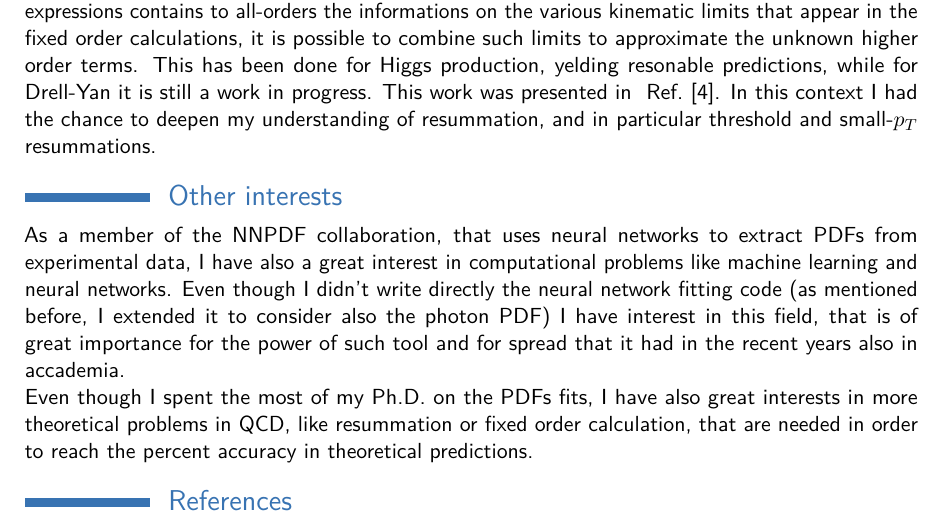
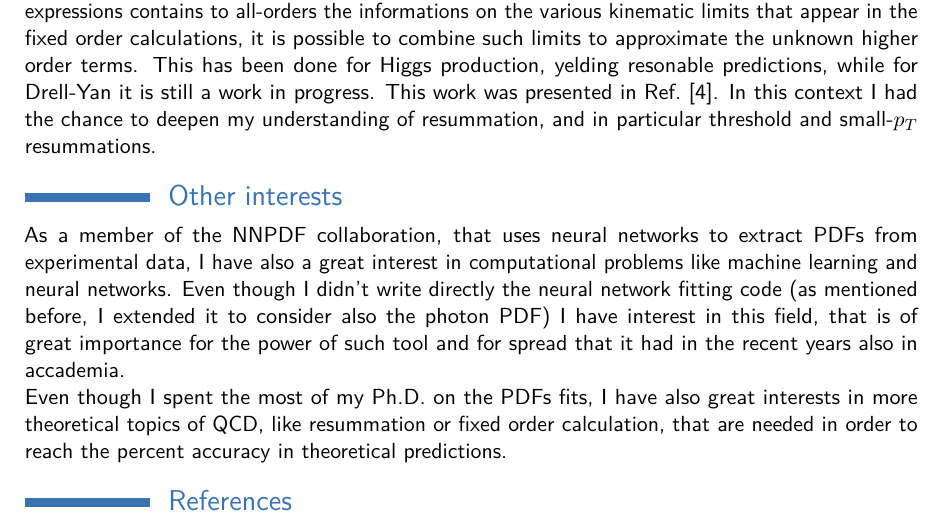
Before and after one commit to niclaurenti/RS, a LaTeX CV (main.tex): part of page 3 of 4, cut so that both start at the same text. Compiled offline with pdfLaTeX.

Commit message:
aaaaaaaaa

```diff
--- a/main.tex
+++ b/main.tex
@@ -185,7 +185,7 @@ given that the resummed expressions
 contains to all-orders the informations on the various kinematic limits that appear in the fixed order calculations, it is possible
 to combine such limits to approximate the unknown higher order terms.
 This has been done for Higgs production, yelding resonable predictions, while for Drell-Yan it is still a work in progress.
-This work was presented in~ Ref.\cite{laurenti2022approximating}.
+This work was presented in Ref.~\cite{laurenti2022approximating}.
 In this context I had the chance to deepen my understanding of resummation, and in particular threshold and small-$p_T$ resummations.
 
 \section{Other interests}
@@ -196,7 +196,7 @@ Even though I didn't write directly the neural network fitting code (as mentione
 I have interest in this field, that is of great importance for the power of such tool and for spread that it had in the recent years
 also in accademia.
 
-Even though I spent the most of my Ph.D.\ on the PDFs fits, I have also great interests in more theoretical problems in QCD,
+Even though I spent the most of my Ph.D.\ on the PDFs fits, I have also great interests in more theoretical topics of QCD,
 like resummation or fixed order calculation, that are needed in order to reach the percent accuracy in theoretical predictions.
 
 % \newpage
```
Also changed, not shown: main.pdf.
